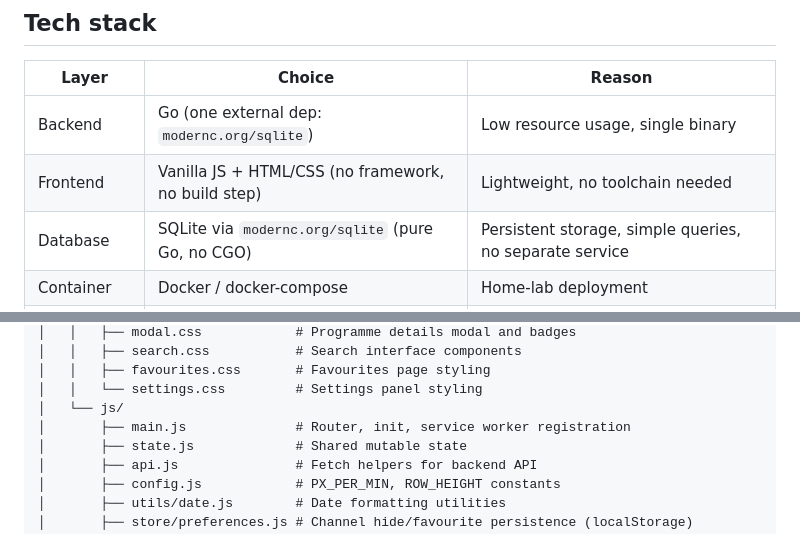
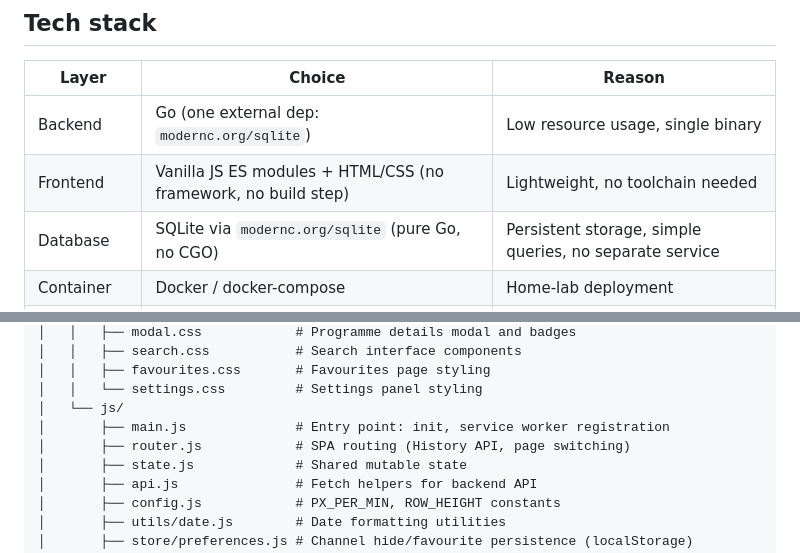
Before and after one commit to acbgbca/xmltvguide, a Markdown page: CLAUDE.md, 2 parts joined by grey strips. GitHub-like rendering.

Commit message:
Docs: update CLAUDE.md to reflect modularised frontend structure (#84)
Add router.js to project structure, correct main.js description, and
update tech stack to mention ES modules.

Co-Authored-By: Claude Sonnet 4.6 <noreply@anthropic.com>

```diff
--- a/CLAUDE.md
+++ b/CLAUDE.md
@@ -7,7 +7,7 @@ A personal PWA TV guide that parses XMLTV data and displays it as a scrollable g
 | Layer | Choice | Reason |
 |---|---|---|
 | Backend | Go (one external dep: `modernc.org/sqlite`) | Low resource usage, single binary |
-| Frontend | Vanilla JS + HTML/CSS (no framework, no build step) | Lightweight, no toolchain needed |
+| Frontend | Vanilla JS ES modules + HTML/CSS (no framework, no build step) | Lightweight, no toolchain needed |
 | Database | SQLite via `modernc.org/sqlite` (pure Go, no CGO) | Persistent storage, simple queries, no separate service |
 | Container | Docker / docker-compose | Home-lab deployment |
 | Reverse proxy | Traefik + Authelia | Handled externally, not in this repo |
@@ -36,7 +36,8 @@ tvguide/
 │   │   ├── favourites.css       # Favourites page styling
 │   │   └── settings.css         # Settings panel styling
 │   └── js/
-│       ├── main.js              # Router, init, service worker registration
+│       ├── main.js              # Entry point: init, service worker registration
+│       ├── router.js            # SPA routing (History API, page switching)
 │       ├── state.js             # Shared mutable state
 │       ├── api.js               # Fetch helpers for backend API
 │       ├── config.js            # PX_PER_MIN, ROW_HEIGHT constants
```
